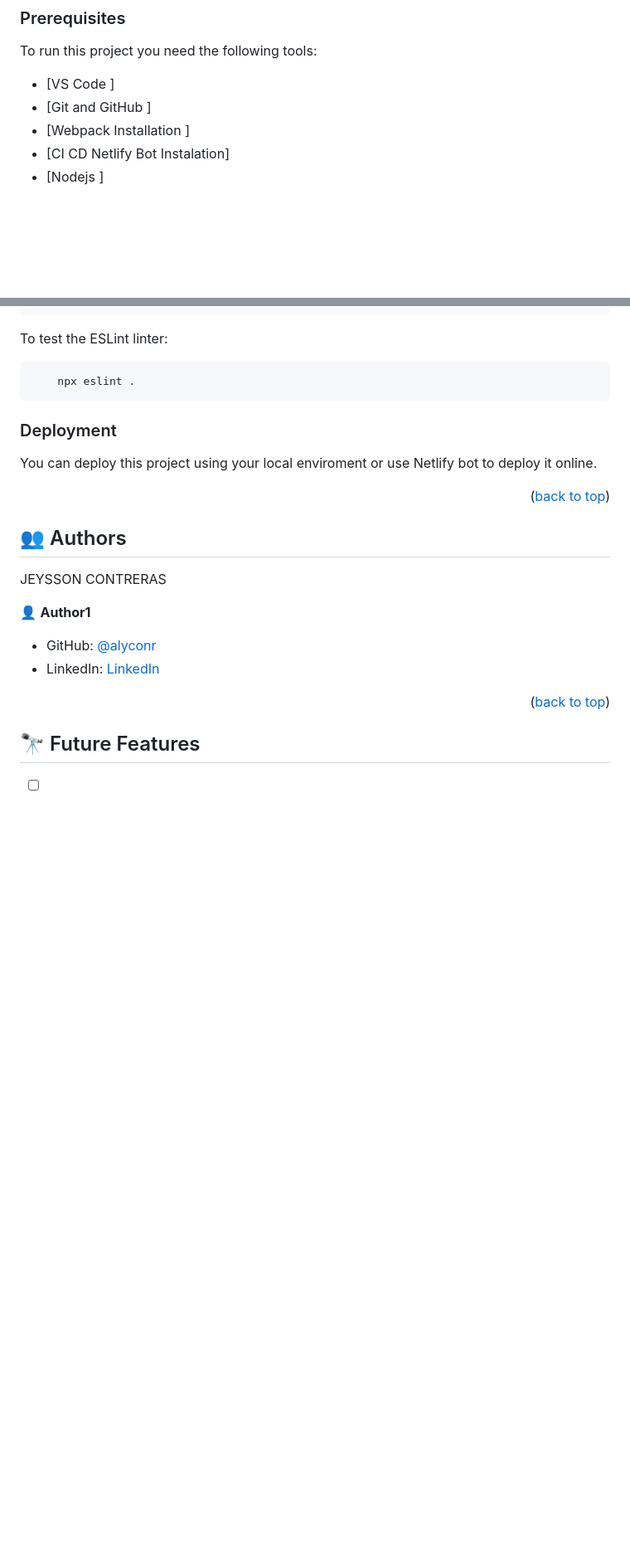
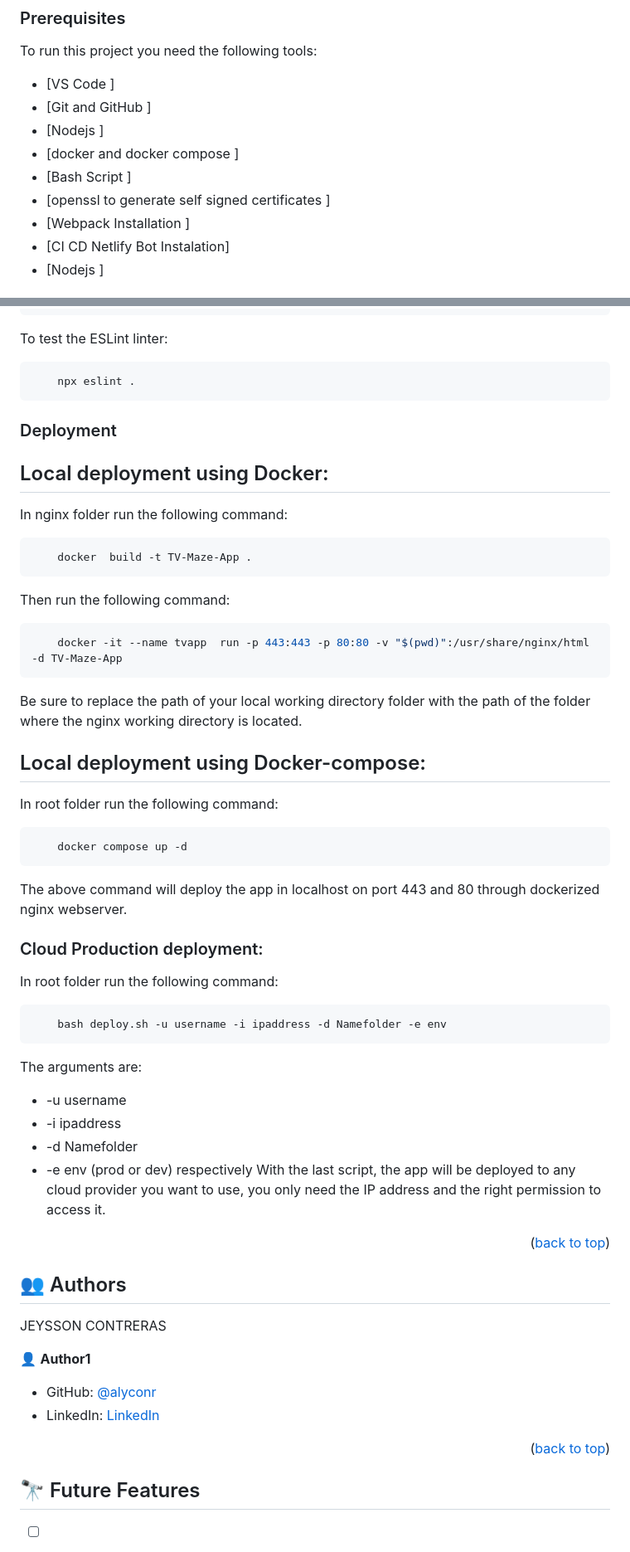
Before and after one commit to alyconr/TV-AMAZE-APP, a Markdown page: README.md, 2 parts joined by grey strips. Shown: that part at 83% size. GitHub-like rendering; blank space fills up the shorter version.

````diff
--- a/README.md
+++ b/README.md
@@ -138,6 +114,10 @@ To get a local copy up and running, follow these steps.
 To run this project  you need the following tools:
 - [VS Code ]
 - [Git and GitHub ]
+- [Nodejs ]
+- [docker and docker compose ]
+- [Bash Script ]
+- [openssl to generate self signed certificates ]
 - [Webpack Installation ]
 - [CI CD Netlify Bot  Instalation]
 - [Nodejs ]
@@ -248,8 +235,37 @@ To test the ESLint linter:
 
 ### Deployment
 
-You can deploy this project using your local enviroment or use Netlify bot to deploy it online.
+## Local deployment using Docker:
 
+In nginx folder run the following command:
+```sh
+    docker  build -t TV-Maze-App .
+```
+Then run the following command:
+
+```sh
+    docker -it --name tvapp  run -p 443:443 -p 80:80 -v "$(pwd)":/usr/share/nginx/html -d TV-Maze-App
+```
+Be sure to replace the path of your local working directory folder with the path of the folder where the nginx working directory is located.
+
+## Local deployment using Docker-compose:
+In root folder run the following command:
+```sh
+    docker compose up -d
+```
+The above command will deploy the app in localhost on port 443 and 80 through dockerized nginx webserver.
+
+### Cloud Production deployment:
+In root folder run the following command:
+```sh
+    bash deploy.sh -u username -i ipaddress -d Namefolder -e env
+```
+The arguments are:
+- -u username
+- -i ipaddress
+- -d Namefolder
+- -e env (prod or dev) respectively
+With the last script, the app will be deployed to any cloud provider you want to use,  you only need the IP address and the right permission to access it.
 
 <p align="right">(<a href="#readme-top">back to top</a>)</p>
 
````
Also changed, not shown: other parts of README.md (+24 -41 lines).
